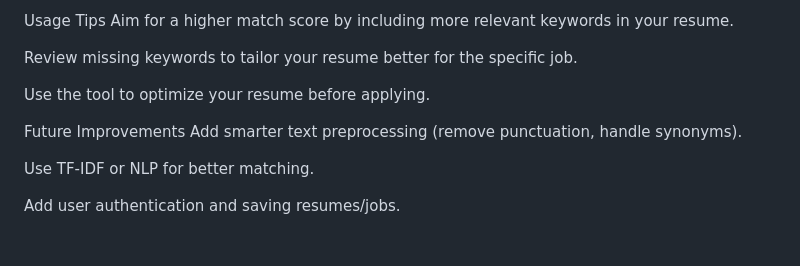
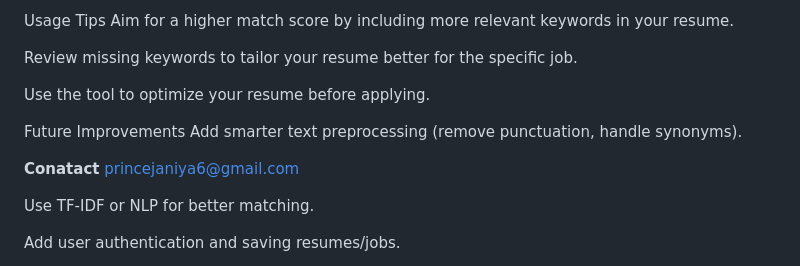
Before and after one commit to heyprincehere/ResumeRadar, a Markdown page: readme.md, the part around the change. GitHub-like rendering; blank space fills up the shorter version.

```diff
--- a/readme.md
+++ b/readme.md
@@ -111,6 +111,9 @@ Use the tool to optimize your resume before applying.
 Future Improvements
 Add smarter text preprocessing (remove punctuation, handle synonyms).
 
+**Conatact**
+princejaniya6@gmail.com
+
 Use TF-IDF or NLP for better matching.
 
 Add user authentication and saving resumes/jobs.
```
